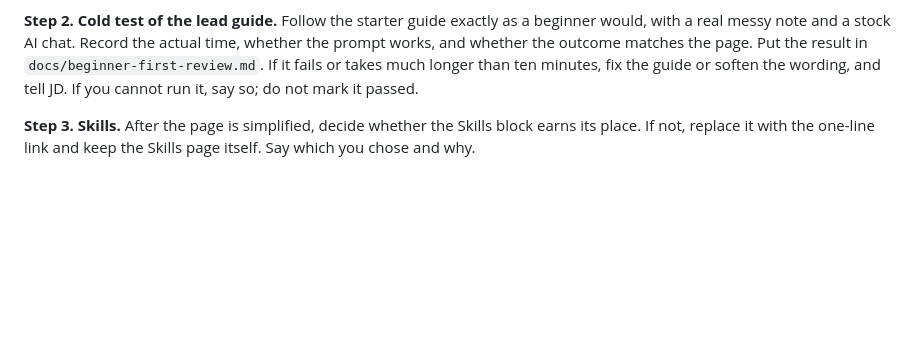
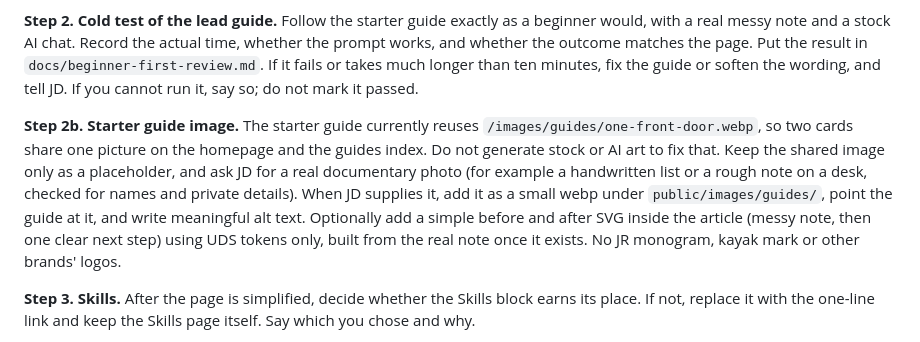
Before and after one commit to raatsja74/jadenraats.com, a Markdown page: docs/codex-handoff-beginner-first.md, the part around the change. Rendered like a GitHub page; blank space fills up the shorter version.

Commit message:
Add starter guide image note to review doc and Codex handoff
Co-Authored-By: Claude Sonnet 5.5 <noreply@anthropic.com>
Claude-Session: https://claude.ai/code/session_01CTT92mkvqi6uJbWfqBattg

```diff
--- a/docs/codex-handoff-beginner-first.md
+++ b/docs/codex-handoff-beginner-first.md
@@ -22,6 +22,8 @@ You are finishing the beginner-first homepage work on `review/modern-visual-2026
 
 **Step 2. Cold test of the lead guide.** Follow the starter guide exactly as a beginner would, with a real messy note and a stock AI chat. Record the actual time, whether the prompt works, and whether the outcome matches the page. Put the result in `docs/beginner-first-review.md`. If it fails or takes much longer than ten minutes, fix the guide or soften the wording, and tell JD. If you cannot run it, say so; do not mark it passed.
 
+**Step 2b. Starter guide image.** The starter guide currently reuses `/images/guides/one-front-door.webp`, so two cards share one picture on the homepage and the guides index. Do not generate stock or AI art to fix that. Keep the shared image only as a placeholder, and ask JD for a real documentary photo (for example a handwritten list or a rough note on a desk, checked for names and private details). When JD supplies it, add it as a small webp under `public/images/guides/`, point the guide at it, and write meaningful alt text. Optionally add a simple before and after SVG inside the article (messy note, then one clear next step) using UDS tokens only, built from the real note once it exists. No JR monogram, kayak mark or other brands' logos.
+
 **Step 3. Skills.** After the page is simplified, decide whether the Skills block earns its place. If not, replace it with the one-line link and keep the Skills page itself. Say which you chose and why.
 
 **Step 4. Stop for review.** Per the PRD, pause after the mobile draft. Do not do the wider desktop and documentation pass until JD has seen the mobile screenshots.
```
Also changed, not shown: docs/beginner-first-review.md (+4 -0 lines).
